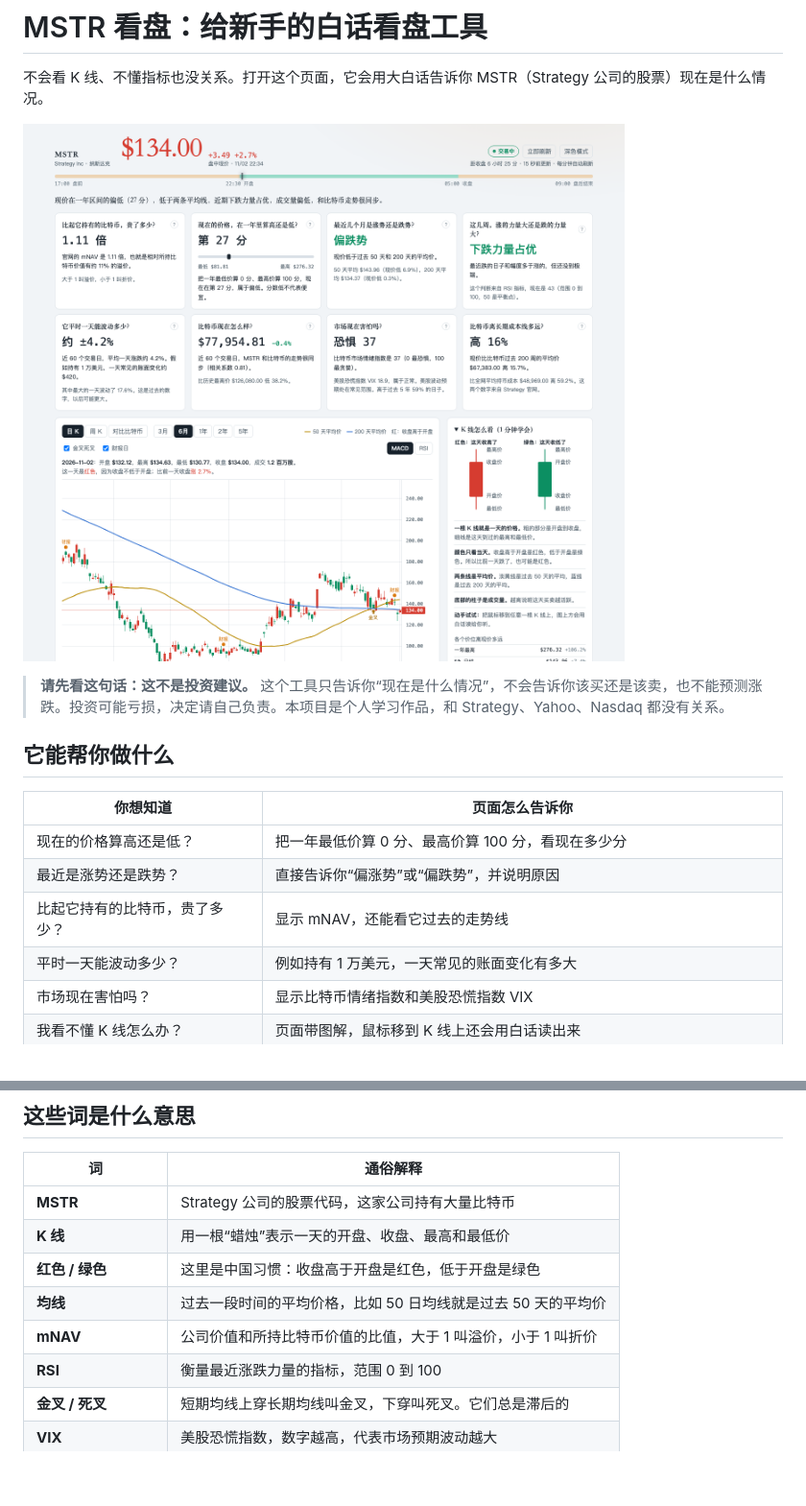
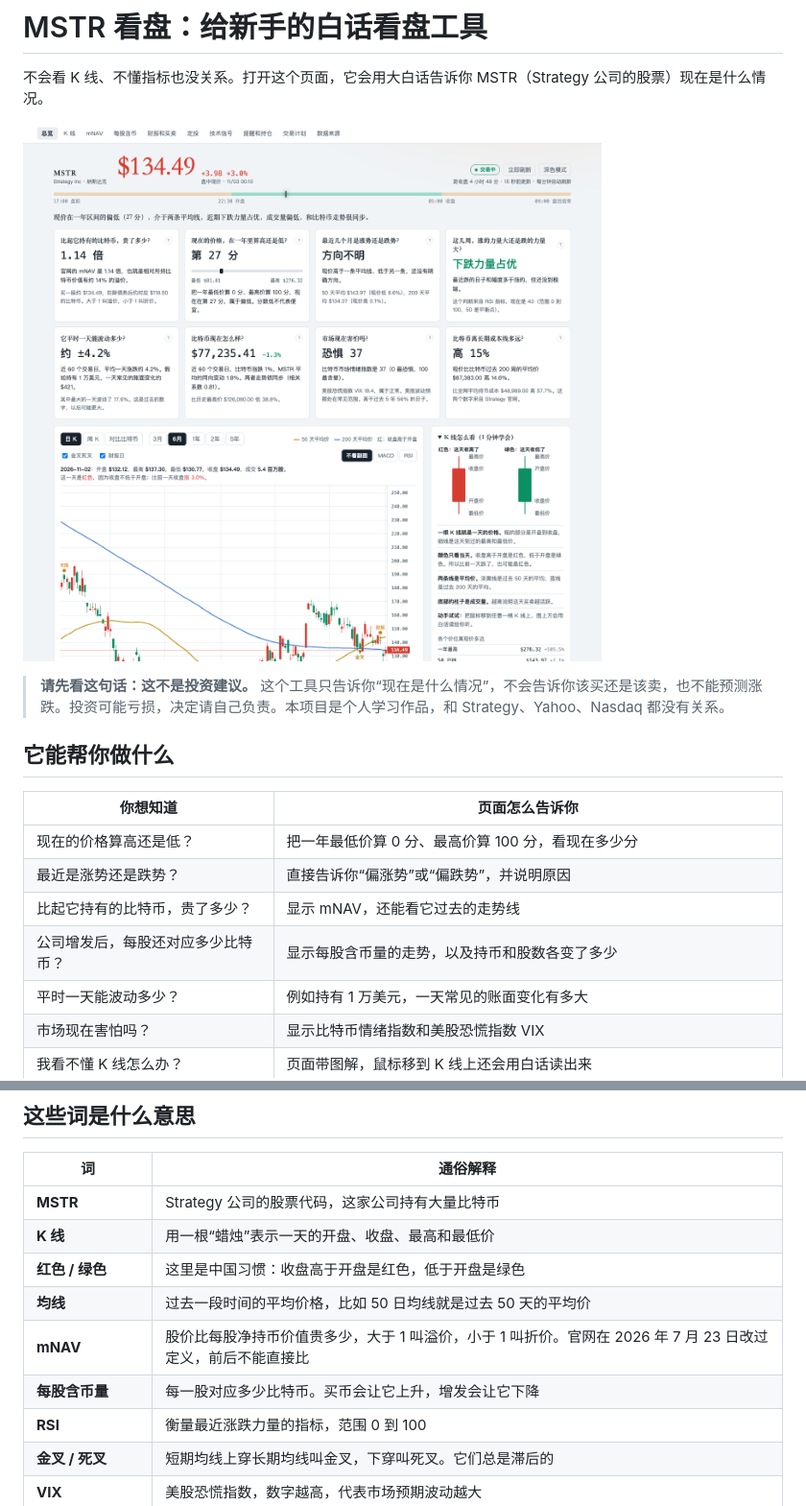
Before and after one commit to ljjjjj-dev/mstr-dashboard, a Markdown page: README.md, 2 parts joined by grey strips. Shown at 96% size. Rendered like a GitHub page; pictures changed too: docs/screenshot.png; blank space fills up the shorter version.

Commit message:
修正 mNAV 说明，加入每股含币量走势并更新截图
- 按官网说明解释 mNAV，并标出 2026 年 7 月 23 日的定义变化
- 新增每股含币量走势，以及持币和股数的变化
- 更新 README 和页面截图

Co-Authored-By: Claude Opus 5.5 <noreply@anthropic.com>

```diff
--- a/README.md
+++ b/README.md
@@ -13,6 +13,7 @@
 | 现在的价格算高还是低？ | 把一年最低价算 0 分、最高价算 100 分，看现在多少分 |
 | 最近是涨势还是跌势？ | 直接告诉你“偏涨势”或“偏跌势”，并说明原因 |
 | 比起它持有的比特币，贵了多少？ | 显示 mNAV，还能看它过去的走势线 |
+| 公司增发后，每股还对应多少比特币？ | 显示每股含币量的走势，以及持币和股数各变了多少 |
 | 平时一天能波动多少？ | 例如持有 1 万美元，一天常见的账面变化有多大 |
 | 市场现在害怕吗？ | 显示比特币情绪指数和美股恐慌指数 VIX |
 | 我看不懂 K 线怎么办？ | 页面带图解，鼠标移到 K 线上还会用白话读出来 |
@@ -92,7 +93,8 @@ sh build-mac-app.sh
 | **K 线** | 用一根“蜡烛”表示一天的开盘、收盘、最高和最低价 |
 | **红色 / 绿色** | 这里是中国习惯：收盘高于开盘是红色，低于开盘是绿色 |
 | **均线** | 过去一段时间的平均价格，比如 50 日均线就是过去 50 天的平均价 |
-| **mNAV** | 公司价值和所持比特币价值的比值，大于 1 叫溢价，小于 1 叫折价 |
+| **mNAV** | 股价比每股净持币价值贵多少，大于 1 叫溢价，小于 1 叫折价。官网在 2026 年 7 月 23 日改过定义，前后不能直接比 |
+| **每股含币量** | 每一股对应多少比特币。买币会让它上升，增发会让它下降 |
 | **RSI** | 衡量最近涨跌力量的指标，范围 0 到 100 |
 | **金叉 / 死叉** | 短期均线上穿长期均线叫金叉，下穿叫死叉。它们总是滞后的 |
 | **VIX** | 美股恐慌指数，数字越高，代表市场预期波动越大 |
```
Also changed, not shown: 5 other files.
